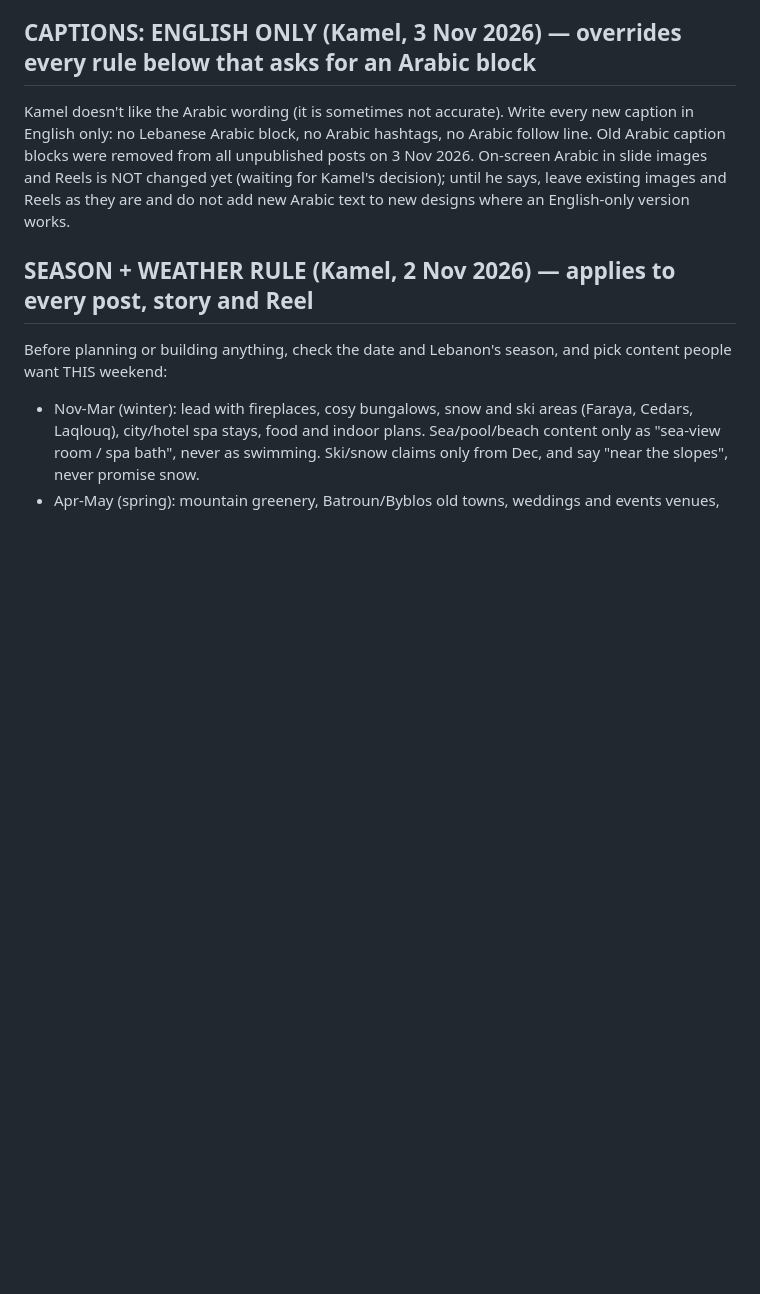
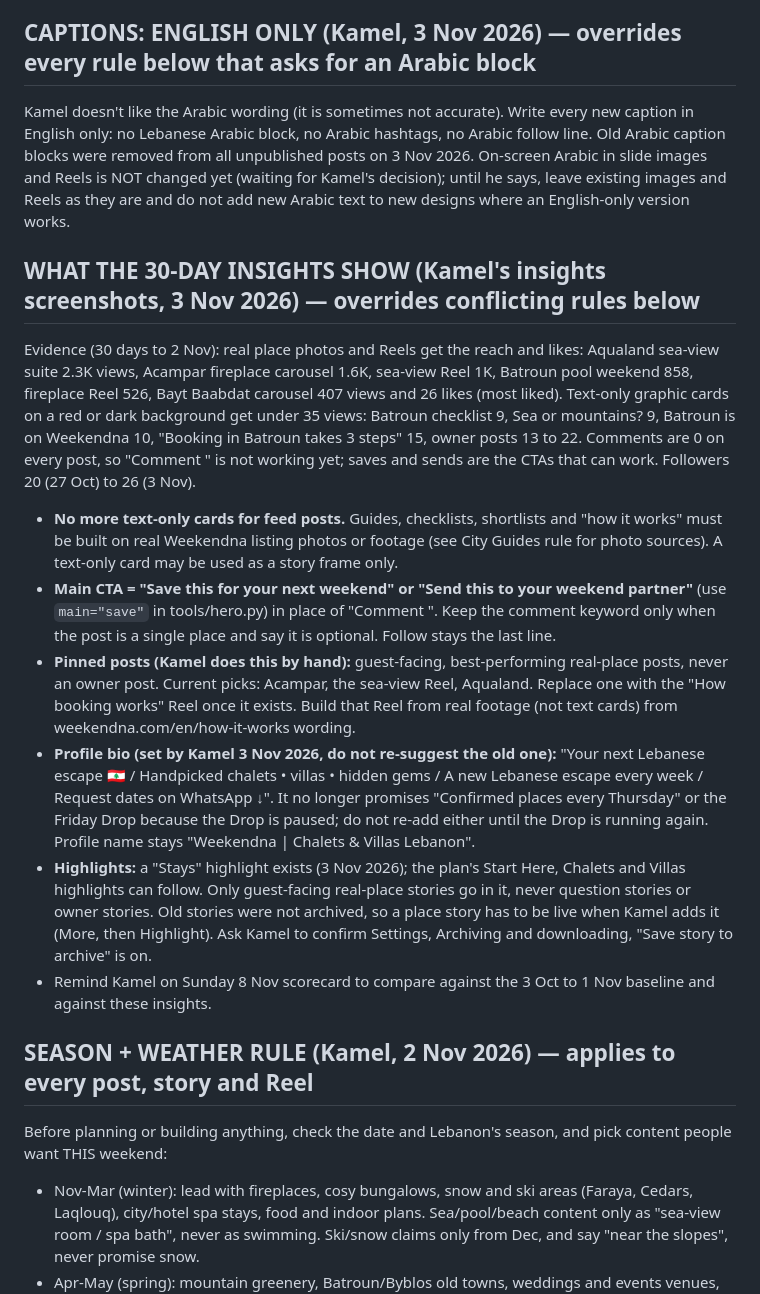
Before and after one commit to kamelabiad/weekendna-social, a Markdown page: PLAYBOOK.md, the part around the change. Rendered like a GitHub page; blank space fills up the shorter version.

Commit message:
Playbook: add 30-day insights rules (real photos over text cards, save/send CTA, pins, new bio)
Co-Authored-By: Claude Sonnet 5.5 <noreply@anthropic.com>
Claude-Session: https://claude.ai/code/session_01QuaNDghNW7aENx3D74bEH6

```diff
--- a/PLAYBOOK.md
+++ b/PLAYBOOK.md
@@ -4,6 +4,15 @@ How @weekendna.lb posts are made and scheduled. Written for the weekly scheduled
 
 ## CAPTIONS: ENGLISH ONLY (Kamel, 3 Nov 2026) — overrides every rule below that asks for an Arabic block
 Kamel doesn't like the Arabic wording (it is sometimes not accurate). Write every new caption in English only: no Lebanese Arabic block, no Arabic hashtags, no Arabic follow line. Old Arabic caption blocks were removed from all unpublished posts on 3 Nov 2026. On-screen Arabic in slide images and Reels is NOT changed yet (waiting for Kamel's decision); until he says, leave existing images and Reels as they are and do not add new Arabic text to new designs where an English-only version works.
+
+## WHAT THE 30-DAY INSIGHTS SHOW (Kamel's insights screenshots, 3 Nov 2026) — overrides conflicting rules below
+Evidence (30 days to 2 Nov): real place photos and Reels get the reach and likes: Aqualand sea-view suite 2.3K views, Acampar fireplace carousel 1.6K, sea-view Reel 1K, Batroun pool weekend 858, fireplace Reel 526, Bayt Baabdat carousel 407 views and 26 likes (most liked). Text-only graphic cards on a red or dark background get under 35 views: Batroun checklist 9, Sea or mountains? 9, Batroun is on Weekendna 10, "Booking in Batroun takes 3 steps" 15, owner posts 13 to 22. Comments are 0 on every post, so "Comment <KEYWORD>" is not working yet; saves and sends are the CTAs that can work. Followers 20 (27 Oct) to 26 (3 Nov).
+- **No more text-only cards for feed posts.** Guides, checklists, shortlists and "how it works" must be built on real Weekendna listing photos or footage (see City Guides rule for photo sources). A text-only card may be used as a story frame only.
+- **Main CTA = "Save this for your next weekend" or "Send this to your weekend partner"** (use `main="save"` in tools/hero.py) in place of "Comment <KEYWORD>". Keep the comment keyword only when the post is a single place and say it is optional. Follow stays the last line.
+- **Pinned posts (Kamel does this by hand):** guest-facing, best-performing real-place posts, never an owner post. Current picks: Acampar, the sea-view Reel, Aqualand. Replace one with the "How booking works" Reel once it exists. Build that Reel from real footage (not text cards) from weekendna.com/en/how-it-works wording.
+- **Profile bio (set by Kamel 3 Nov 2026, do not re-suggest the old one):** "Your next Lebanese escape 🇱🇧 / Handpicked chalets • villas • hidden gems / A new Lebanese escape every week / Request dates on WhatsApp ↓". It no longer promises "Confirmed places every Thursday" or the Friday Drop because the Drop is paused; do not re-add either until the Drop is running again. Profile name stays "Weekendna | Chalets & Villas Lebanon".
+- **Highlights:** a "Stays" highlight exists (3 Nov 2026); the plan's Start Here, Chalets and Villas highlights can follow. Only guest-facing real-place stories go in it, never question stories or owner stories. Old stories were not archived, so a place story has to be live when Kamel adds it (More, then Highlight). Ask Kamel to confirm Settings, Archiving and downloading, "Save story to archive" is on.
+- Remind Kamel on Sunday 8 Nov scorecard to compare against the 3 Oct to 1 Nov baseline and against these insights.
 
 ## SEASON + WEATHER RULE (Kamel, 2 Nov 2026) — applies to every post, story and Reel
 Before planning or building anything, check the date and Lebanon's season, and pick content people want THIS weekend:
```
